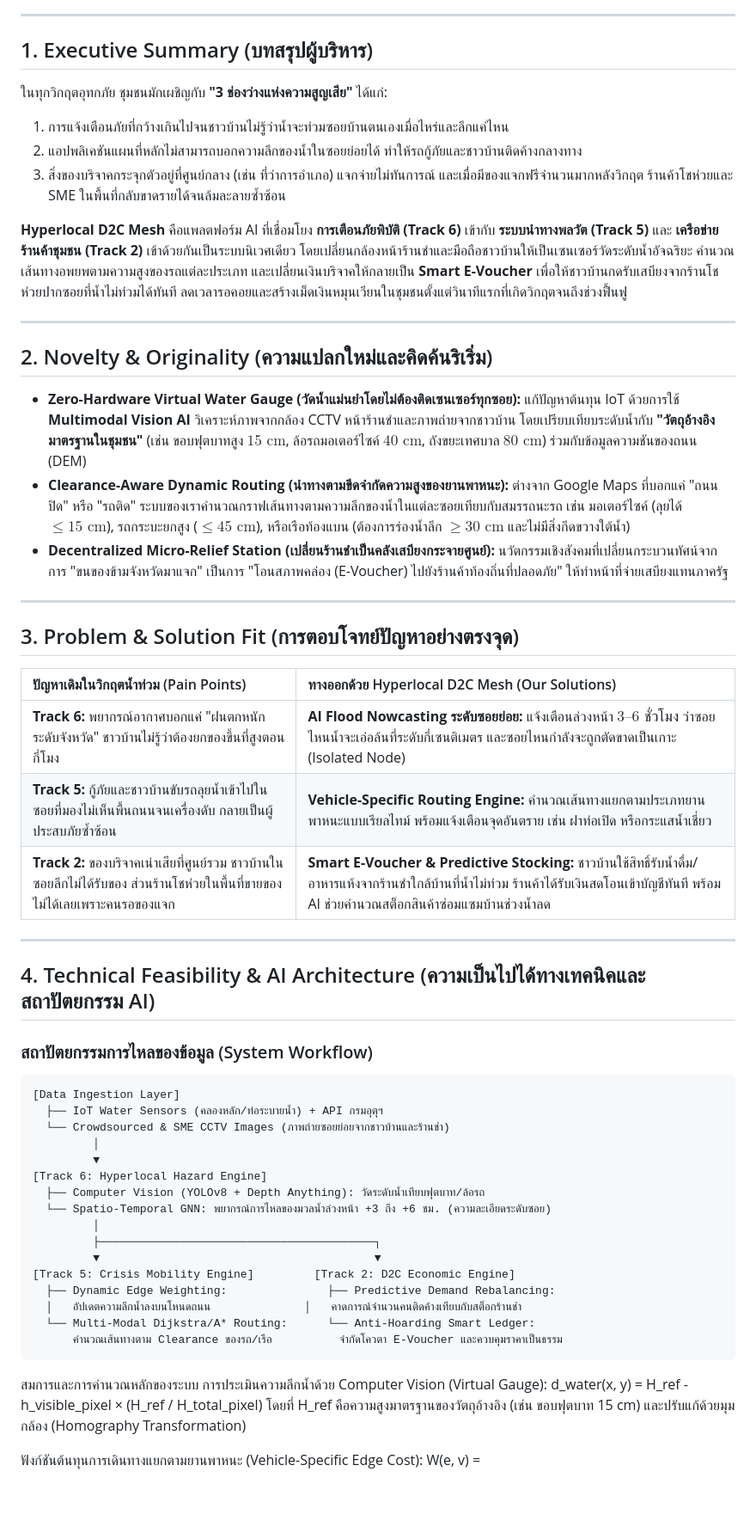
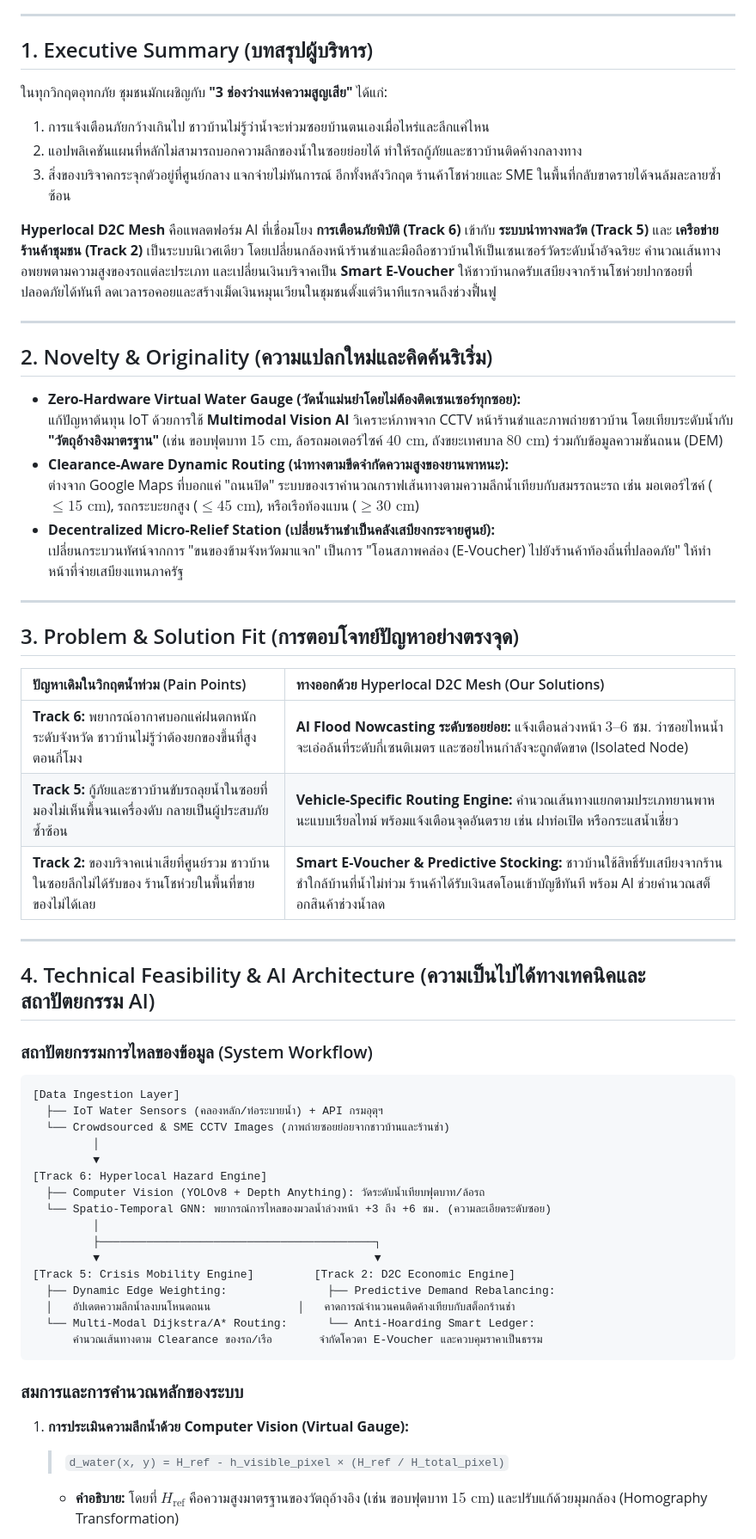
Before and after one commit to iBoat21/Hyperlocal-Disaster-to-Commerce-D2C-, a Markdown page: markdown/Idea-Proposal.md, the part around one of its changes. Shown at 86% size. Rendered like a GitHub page; blank space fills up the shorter version.

Commit message:
Refine text and formatting in Idea-Proposal.md

````diff
--- a/markdown/Idea-Proposal.md
+++ b/markdown/Idea-Proposal.md
@@ -9,19 +9,24 @@
 ---
 
 ## 1. Executive Summary (บทสรุปผู้บริหาร)
+
 ในทุกวิกฤตอุทกภัย ชุมชนมักเผชิญกับ **"3 ช่องว่างแห่งความสูญเสีย"** ได้แก่:
-1. การแจ้งเตือนภัยที่กว้างเกินไปจนชาวบ้านไม่รู้ว่าน้ำจะท่วมซอยบ้านตนเองเมื่อไหร่และลึกแค่ไหน
+1. การแจ้งเตือนภัยกว้างเกินไป ชาวบ้านไม่รู้ว่าน้ำจะท่วมซอยบ้านตนเองเมื่อไหร่และลึกแค่ไหน
 2. แอปพลิเคชันแผนที่หลักไม่สามารถบอกความลึกของน้ำในซอยย่อยได้ ทำให้รถกู้ภัยและชาวบ้านติดค้างกลางทาง
-3. สิ่งของบริจาคกระจุกตัวอยู่ที่ศูนย์กลาง (เช่น ที่ว่าการอำเภอ) แจกจ่ายไม่ทันการณ์ และเมื่อมีของแจกฟรีจำนวนมากหลังวิกฤต ร้านค้าโชห่วยและ SME ในพื้นที่กลับขาดรายได้จนล้มละลายซ้ำซ้อน
+3. สิ่งของบริจาคกระจุกตัวอยู่ที่ศูนย์กลาง แจกจ่ายไม่ทันการณ์ อีกทั้งหลังวิกฤต ร้านค้าโชห่วยและ SME ในพื้นที่กลับขาดรายได้จนล้มละลายซ้ำซ้อน
 
-**Hyperlocal D2C Mesh** คือแพลตฟอร์ม AI ที่เชื่อมโยง **การเตือนภัยพิบัติ (Track 6)** เข้ากับ **ระบบนำทางพลวัต (Track 5)** และ **เครือข่ายร้านค้าชุมชน (Track 2)** เข้าด้วยกันเป็นระบบนิเวศเดียว โดยเปลี่ยนกล้องหน้าร้านชำและมือถือชาวบ้านให้เป็นเซนเซอร์วัดระดับน้ำอัจฉริยะ คำนวณเส้นทางอพยพตามความสูงของรถแต่ละประเภท และเปลี่ยนเงินบริจาคให้กลายเป็น **Smart E-Voucher** เพื่อให้ชาวบ้านกดรับเสบียงจากร้านโชห่วยปากซอยที่น้ำไม่ท่วมได้ทันที ลดเวลารอคอยและสร้างเม็ดเงินหมุนเวียนในชุมชนตั้งแต่วินาทีแรกที่เกิดวิกฤตจนถึงช่วงฟื้นฟู
+**Hyperlocal D2C Mesh** คือแพลตฟอร์ม AI ที่เชื่อมโยง **การเตือนภัยพิบัติ (Track 6)** เข้ากับ **ระบบนำทางพลวัต (Track 5)** และ **เครือข่ายร้านค้าชุมชน (Track 2)** เป็นระบบนิเวศเดียว โดยเปลี่ยนกล้องหน้าร้านชำและมือถือชาวบ้านให้เป็นเซนเซอร์วัดระดับน้ำอัจฉริยะ คำนวณเส้นทางอพยพตามความสูงของรถแต่ละประเภท และเปลี่ยนเงินบริจาคเป็น **Smart E-Voucher** ให้ชาวบ้านกดรับเสบียงจากร้านโชห่วยปากซอยที่ปลอดภัยได้ทันที ลดเวลารอคอยและสร้างเม็ดเงินหมุนเวียนในชุมชนตั้งแต่วินาทีแรกจนถึงช่วงฟื้นฟู
 
 ---
 
 ## 2. Novelty & Originality (ความแปลกใหม่และคิดค้นริเริ่ม)
-* **Zero-Hardware Virtual Water Gauge (วัดน้ำแม่นยำโดยไม่ต้องติดเซนเซอร์ทุกซอย):** แก้ปัญหาต้นทุน IoT ด้วยการใช้ **Multimodal Vision AI** วิเคราะห์ภาพจากกล้อง CCTV หน้าร้านชำและภาพถ่ายจากชาวบ้าน โดยเปรียบเทียบระดับน้ำกับ **"วัตถุอ้างอิงมาตรฐานในชุมชน"** (เช่น ขอบฟุตบาทสูง $15\text{ cm}$, ล้อรถมอเตอร์ไซค์ $40\text{ cm}$, ถังขยะเทศบาล $80\text{ cm}$) ร่วมกับข้อมูลความชันของถนน (DEM)
-* **Clearance-Aware Dynamic Routing (นำทางตามขีดจำกัดความสูงของยานพาหนะ):** ต่างจาก Google Maps ที่บอกแค่ "ถนนปิด" หรือ "รถติด" ระบบของเราคำนวณกราฟเส้นทางตามความลึกของน้ำในแต่ละซอยเทียบกับสมรรถนะรถ เช่น มอเตอร์ไซค์ (ลุยได้ $\le 15\text{ cm}$), รถกระบะยกสูง ($\le 45\text{ cm}$), หรือเรือท้องแบน (ต้องการร่องน้ำลึก $\ge 30\text{ cm}$ และไม่มีสิ่งกีดขวางใต้น้ำ)
-* **Decentralized Micro-Relief Station (เปลี่ยนร้านชำเป็นคลังเสบียงกระจายศูนย์):** นวัตกรรมเชิงสังคมที่เปลี่ยนกระบวนทัศน์จากการ "ขนของข้ามจังหวัดมาแจก" เป็นการ "โอนสภาพคล่อง (E-Voucher) ไปยังร้านค้าท้องถิ่นที่ปลอดภัย" ให้ทำหน้าที่จ่ายเสบียงแทนภาครัฐ
+
+* **Zero-Hardware Virtual Water Gauge (วัดน้ำแม่นยำโดยไม่ต้องติดเซนเซอร์ทุกซอย):**
+  แก้ปัญหาต้นทุน IoT ด้วยการใช้ **Multimodal Vision AI** วิเคราะห์ภาพจาก CCTV หน้าร้านชำและภาพถ่ายชาวบ้าน โดยเทียบระดับน้ำกับ **"วัตถุอ้างอิงมาตรฐาน"** (เช่น ขอบฟุตบาท $15\text{ cm}$, ล้อรถมอเตอร์ไซค์ $40\text{ cm}$, ถังขยะเทศบาล $80\text{ cm}$) ร่วมกับข้อมูลความชันถนน (DEM)
+* **Clearance-Aware Dynamic Routing (นำทางตามขีดจำกัดความสูงของยานพาหนะ):**
+  ต่างจาก Google Maps ที่บอกแค่ "ถนนปิด" ระบบของเราคำนวณกราฟเส้นทางตามความลึกน้ำเทียบกับสมรรถนะรถ เช่น มอเตอร์ไซค์ ($\le 15\text{ cm}$), รถกระบะยกสูง ($\le 45\text{ cm}$), หรือเรือท้องแบน ($\ge 30\text{ cm}$)
+* **Decentralized Micro-Relief Station (เปลี่ยนร้านชำเป็นคลังเสบียงกระจายศูนย์):**
+  เปลี่ยนกระบวนทัศน์จากการ "ขนของข้ามจังหวัดมาแจก" เป็นการ "โอนสภาพคล่อง (E-Voucher) ไปยังร้านค้าท้องถิ่นที่ปลอดภัย" ให้ทำหน้าที่จ่ายเสบียงแทนภาครัฐ
 
 ---
 
@@ -29,16 +34,16 @@
 
 | ปัญหาเดิมในวิกฤตน้ำท่วม (Pain Points) | ทางออกด้วย Hyperlocal D2C Mesh (Our Solutions) |
 | :--- | :--- |
-| **Track 6:** พยากรณ์อากาศบอกแค่ "ฝนตกหนักระดับจังหวัด" ชาวบ้านไม่รู้ว่าต้องยกของขึ้นที่สูงตอนกี่โมง | **AI Flood Nowcasting ระดับซอยย่อย:** แจ้งเตือนล่วงหน้า $3\text{–}6\text{ ชั่วโมง}$ ว่าซอยไหนน้ำจะเอ่อล้นที่ระดับกี่เซนติเมตร และซอยไหนกำลังจะถูกตัดขาดเป็นเกาะ (Isolated Node) |
-| **Track 5:** กู้ภัยและชาวบ้านขับรถลุยน้ำเข้าไปในซอยที่มองไม่เห็นพื้นถนนจนเครื่องดับ กลายเป็นผู้ประสบภัยซ้ำซ้อน | **Vehicle-Specific Routing Engine:** คำนวณเส้นทางแยกตามประเภทยานพาหนะแบบเรียลไทม์ พร้อมแจ้งเตือนจุดอันตราย เช่น ฝาท่อเปิด หรือกระแสน้ำเชี่ยว |
-| **Track 2:** ของบริจาคเน่าเสียที่ศูนย์รวม ชาวบ้านในซอยลึกไม่ได้รับของ ส่วนร้านโชห่วยในพื้นที่ขายของไม่ได้เลยเพราะคนรอของแจก | **Smart E-Voucher & Predictive Stocking:** ชาวบ้านใช้สิทธิ์รับน้ำดื่ม/อาหารแห้งจากร้านชำใกล้บ้านที่น้ำไม่ท่วม ร้านค้าได้รับเงินสดโอนเข้าบัญชีทันที พร้อม AI ช่วยคำนวณสต็อกสินค้าซ่อมแซมบ้านช่วงน้ำลด |
+| **Track 6:** พยากรณ์อากาศบอกแค่ฝนตกหนักระดับจังหวัด ชาวบ้านไม่รู้ว่าต้องยกของขึ้นที่สูงตอนกี่โมง | **AI Flood Nowcasting ระดับซอยย่อย:** แจ้งเตือนล่วงหน้า $3\text{–}6\text{ ชม.}$ ว่าซอยไหนน้ำจะเอ่อล้นที่ระดับกี่เซนติเมตร และซอยไหนกำลังจะถูกตัดขาด (Isolated Node) |
+| **Track 5:** กู้ภัยและชาวบ้านขับรถลุยน้ำในซอยที่มองไม่เห็นพื้นจนเครื่องดับ กลายเป็นผู้ประสบภัยซ้ำซ้อน | **Vehicle-Specific Routing Engine:** คำนวณเส้นทางแยกตามประเภทยานพาหนะแบบเรียลไทม์ พร้อมแจ้งเตือนจุดอันตราย เช่น ฝาท่อเปิด หรือกระแสน้ำเชี่ยว |
+| **Track 2:** ของบริจาคเน่าเสียที่ศูนย์รวม ชาวบ้านในซอยลึกไม่ได้รับของ ร้านโชห่วยในพื้นที่ขายของไม่ได้เลย | **Smart E-Voucher & Predictive Stocking:** ชาวบ้านใช้สิทธิ์รับเสบียงจากร้านชำใกล้บ้านที่น้ำไม่ท่วม ร้านค้าได้รับเงินสดโอนเข้าบัญชีทันที พร้อม AI ช่วยคำนวณสต็อกสินค้าช่วงน้ำลด |
 
 ---
 
 ## 4. Technical Feasibility & AI Architecture (ความเป็นไปได้ทางเทคนิคและสถาปัตยกรรม AI)
 
 ### สถาปัตยกรรมการไหลของข้อมูล (System Workflow)
-```
+```text
 [Data Ingestion Layer]
   ├── IoT Water Sensors (คลองหลัก/ท่อระบายน้ำ) + API กรมอุตุฯ
   └── Crowdsourced & SME CCTV Images (ภาพถ่ายซอยย่อยจากชาวบ้านและร้านชำ)
@@ -52,16 +57,14 @@
          ▼                                         ▼
 [Track 5: Crisis Mobility Engine]         [Track 2: D2C Economic Engine]
   ├── Dynamic Edge Weighting:               ├── Predictive Demand Rebalancing:
-  │   อัปเดตความลึกน้ำลงบนโหนดถนน              │   คาดการณ์จำนวนคนติดค้างเทียบกับสต็อกร้านชำ
+  │   อัปเดตความลึกน้ำลงบนโหนดถนน             │   คาดการณ์จำนวนคนติดค้างเทียบกับสต็อกร้านชำ
   └── Multi-Modal Dijkstra/A* Routing:      └── Anti-Hoarding Smart Ledger:
-      คำนวณเส้นทางตาม Clearance ของรถ/เรือ          จำกัดโควตา E-Voucher และควบคุมราคาเป็นธรรม
+      คำนวณเส้นทางตาม Clearance ของรถ/เรือ       จำกัดโควตา E-Voucher และควบคุมราคาเป็นธรรม
 ```
 
-สมการและการคำนวณหลักของระบบ
-การประเมินความลึกน้ำด้วย Computer Vision (Virtual Gauge):
-d_water(x, y) = H_ref - h_visible_pixel × (H_ref / H_total_pixel)
-โดยที่ H_ref คือความสูงมาตรฐานของวัตถุอ้างอิง (เช่น ขอบฟุตบาท 15 cm) และปรับแก้ด้วยมุมกล้อง (Homography Transformation)
+### สมการและการคำนวณหลักของระบบ
 
-ฟังก์ชันต้นทุนการเดินทางแยกตามยานพาหนะ (Vehicle-Specific Edge Cost):
-W(e, v) =
+1. **การประเมินความลึกน้ำด้วย Computer Vision (Virtual Gauge):**
+   > `d_water(x, y) = H_ref - h_visible_pixel × (H_ref / H_total_pixel)`
+   * **คำอธิบาย:** โดยที่ $H_{\text{ref}}$ คือความสูงมาตรฐานของวัตถุอ้างอิง (เช่น ขอบฟุตบาท $15\text{ cm}$) และปรับแก้ด้วยมุมกล้อง (Homography Transformation)
 
````
Also changed, not shown: other parts of markdown/Idea-Proposal.md (+13 -10 lines).
